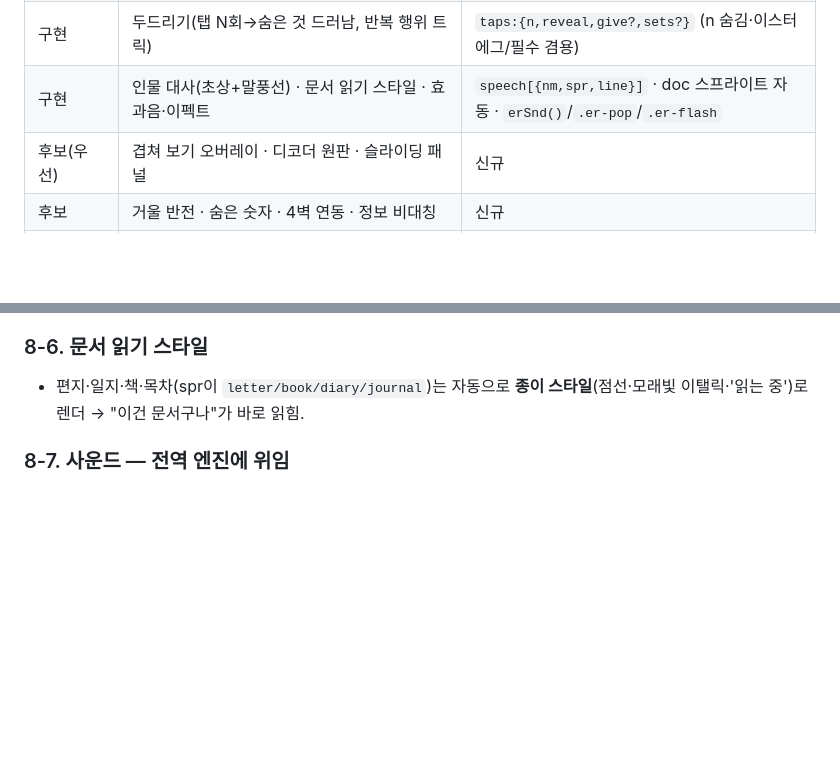
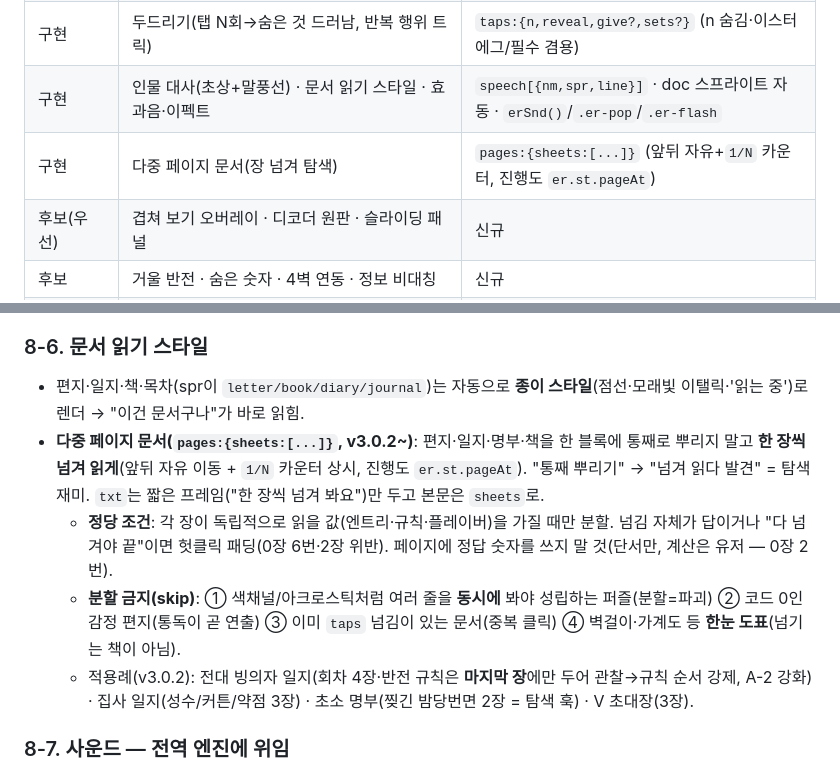
Before and after one commit to noino0819/mongol_night, a Markdown page: docs/방탈출_트릭사전.md, 2 parts joined by grey strips. Rendered like a GitHub page; blank space fills up the shorter version.

Commit message:
방탈출 트릭사전: 다중 페이지 문서(pages) 트릭 등재 — 정당 조건·분할 금지 목록
§6 엔진 매핑에 pages 행 추가, §8-6 문서 읽기 스타일에 다중 페이지 리더 항목
추가 (각 장 독립값·헛클릭 패딩 금지·페이지에 정답 금지 / 색채널·감정편지·taps·
한눈도표는 분할 금지). v3.0.2 적용례 명시. 코드 변경 없음.

Co-Authored-By: Claude Opus 4.8 (1M context) <noreply@anthropic.com>

```diff
--- a/docs/방탈출_트릭사전.md
+++ b/docs/방탈출_트릭사전.md
@@ -108,6 +108,7 @@
 | 후보 | 위치 필터(N번째·홀짝) · 다색 교차(행×열) · 속성값(find 셀에 수치) | `ctext.pick` 신규 · find 확장 |
 | 구현 | 두드리기(탭 N회→숨은 것 드러남, 반복 행위 트릭) | `taps:{n,reveal,give?,sets?}` (n 숨김·이스터에그/필수 겸용) |
 | 구현 | 인물 대사(초상+말풍선) · 문서 읽기 스타일 · 효과음·이펙트 | `speech[{nm,spr,line}]` · doc 스프라이트 자동 · `erSnd()`/`.er-pop`/`.er-flash` |
+| 구현 | 다중 페이지 문서(장 넘겨 탐색) | `pages:{sheets:[...]}` (앞뒤 자유+`1/N` 카운터, 진행도 `er.st.pageAt`) |
 | 후보(우선) | 겹쳐 보기 오버레이 · 디코더 원판 · 슬라이딩 패널 | 신규 |
 | 후보 | 거울 반전 · 숨은 숫자 · 4벽 연동 · 정보 비대칭 | 신규 |
 | 후보(1회성 스파이스) | 기울이기 · 4번째 벽 · 반복 변주 | 신규 |
@@ -164,6 +165,10 @@
 
 ### 8-6. 문서 읽기 스타일
 - 편지·일지·책·목차(spr이 `letter/book/diary/journal`)는 자동으로 **종이 스타일**(점선·모래빛 이탤릭·'읽는 중')로 렌더 → "이건 문서구나"가 바로 읽힘.
+- **다중 페이지 문서(`pages:{sheets:[...]}`, v3.0.2~)**: 편지·일지·명부·책을 한 블록에 통째로 뿌리지 말고 **한 장씩 넘겨 읽게**(앞뒤 자유 이동 + `1/N` 카운터 상시, 진행도 `er.st.pageAt`). "통째 뿌리기" → "넘겨 읽다 발견" = 탐색 재미. `txt`는 짧은 프레임("한 장씩 넘겨 봐요")만 두고 본문은 `sheets`로.
+  - **정당 조건**: 각 장이 독립적으로 읽을 값(엔트리·규칙·플레이버)을 가질 때만 분할. 넘김 자체가 답이거나 "다 넘겨야 끝"이면 헛클릭 패딩(0장 6번·2장 위반). 페이지에 정답 숫자를 쓰지 말 것(단서만, 계산은 유저 — 0장 2번).
+  - **분할 금지(skip)**: ① 색채널/아크로스틱처럼 여러 줄을 **동시에** 봐야 성립하는 퍼즐(분할=파괴) ② 코드 0인 감정 편지(통독이 곧 연출) ③ 이미 `taps` 넘김이 있는 문서(중복 클릭) ④ 벽걸이·가계도 등 **한눈 도표**(넘기는 책이 아님).
+  - 적용례(v3.0.2): 전대 빙의자 일지(회차 4장·반전 규칙은 **마지막 장**에만 두어 관찰→규칙 순서 강제, A-2 강화) · 집사 일지(성수/커튼/약점 3장) · 초소 명부(찢긴 밤당번면 2장 = 탐색 훅) · V 초대장(3장).
 
 ### 8-7. 사운드 — 전역 엔진에 위임
 - 오디오는 **shell.js 전역 `snSfx()`/`snBgm()`/`snTone()`**을 쓴다(자체 AudioContext 만들지 말 것 — 중복·음소거 우회). `prefs.sound` 토글·공유 마스터게인을 그대로 따름.
```
